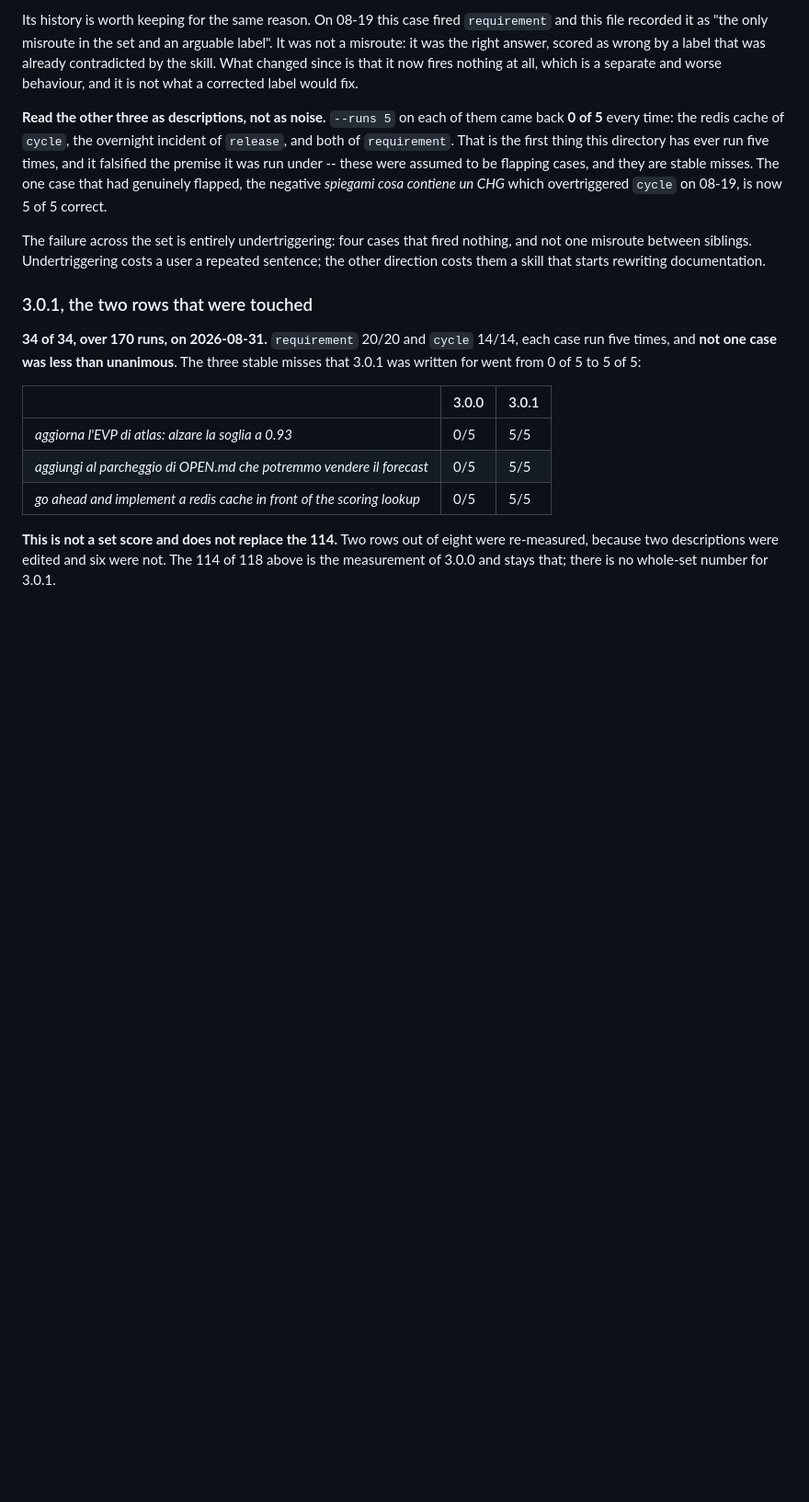
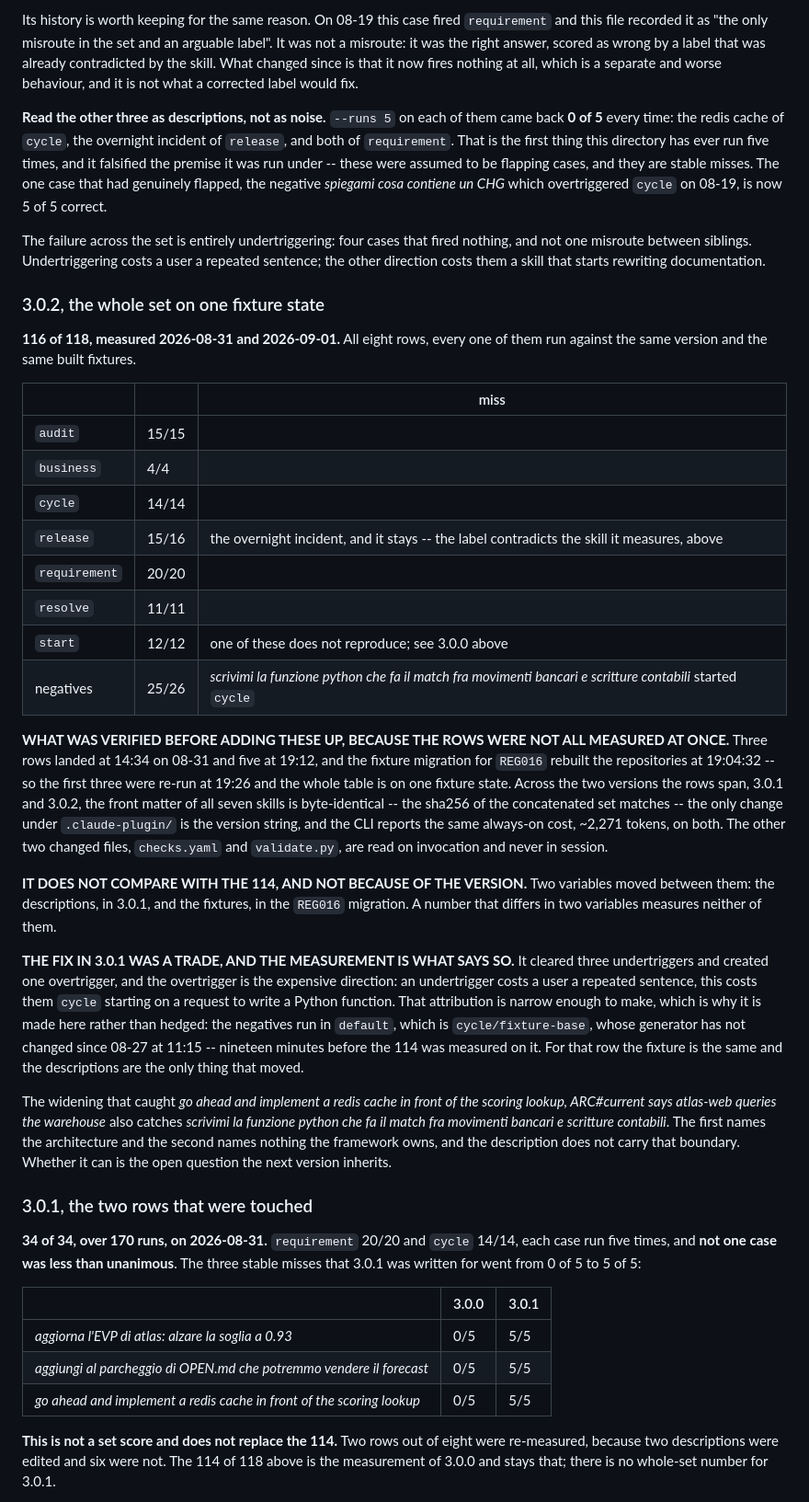
Before and after one commit to gqkd/framework-data-ai, a Markdown page: evals/README.md, the part around the change. Shown at 92% size. GitHub-like rendering; blank space fills up the shorter version.

Commit message:
116 su 118, e la correzione di 3.0.1 era uno scambio
Tutte e otto le righe, stessa versione e stesso stato delle fixture. Le
prime tre erano state misurate alle 14:34 del 31/08, la migrazione delle
fixture le ha rifatte alle 19:04:32, quindi sono state rilanciate alle
19:26 e la tabella sta su un piano solo.

Verificato prima di sommare: fra 3.0.1 e 3.0.2 i frontmatter delle sette
skill sono identici byte per byte -- sha256 dell'insieme uguale -- sotto
`.claude-plugin/` cambia solo la stringa di versione, e la CLI dichiara
lo stesso always-on, ~2.271 token. Gli altri due file cambiati si leggono
on-invoke e mai in sessione.

Non si confronta col 114 e non per la versione: fra i due si sono mosse
due variabili, le description in 3.0.1 e le fixture con REG016. Un numero
che differisce per due variabili non ne misura nessuna delle due.

La correzione di 3.0.1 ha chiuso tre sotto-trigger e ne ha aperto uno
sopra, che è la direzione cara: un sotto-trigger costa all'utente una
frase ripetuta, questo gli costa `cycle` che parte su una richiesta di
scrivere una funzione Python. L'attribuzione si può fare ed è per questo
che è scritta invece che attenuata: i negativi girano in `default`, cioè
`cycle/fixture-base`, il cui generatore non cambia dal 27/08 alle 11:15,
diciannove minuti prima che il 114 fosse misurato su di esso. Per quella
riga la fixture è la stessa e le description sono l'unica cosa mossa.

L'allargamento che prende «go ahead and implement a redis cache, ARC#current
dice che...» prende anche «scrivimi la funzione python che fa il match fra
movimenti bancari». Il primo nomina l'architettura, il secondo non nomina
niente di cui il framework sia titolare, e la description non porta quel
confine. Se possa portarlo è la domanda che eredita la prossima versione.

```diff
--- a/evals/README.md
+++ b/evals/README.md
@@ -122,6 +122,49 @@ contiene un CHG* which overtriggered `cycle` on 08-19, is now 5 of 5 correct.
 The failure across the set is entirely undertriggering: four cases that fired nothing, and not
 one misroute between siblings. Undertriggering costs a user a repeated sentence; the other
 direction costs them a skill that starts rewriting documentation.
+
+### 3.0.2, the whole set on one fixture state
+
+**116 of 118, measured 2026-08-31 and 2026-09-01.** All eight rows, every one of them run
+against the same version and the same built fixtures.
+
+| | | miss |
+|---|---|---|
+| `audit` | 15/15 | |
+| `business` | 4/4 | |
+| `cycle` | 14/14 | |
+| `release` | 15/16 | the overnight incident, and it stays -- the label contradicts the skill it measures, above |
+| `requirement` | 20/20 | |
+| `resolve` | 11/11 | |
+| `start` | 12/12 | one of these does not reproduce; see 3.0.0 above |
+| negatives | 25/26 | *scrivimi la funzione python che fa il match fra movimenti bancari e scritture contabili* started `cycle` |
+
+**WHAT WAS VERIFIED BEFORE ADDING THESE UP, BECAUSE THE ROWS WERE NOT ALL MEASURED AT ONCE.**
+Three rows landed at 14:34 on 08-31 and five at 19:12, and the fixture migration for `REG016`
+rebuilt the repositories at 19:04:32 -- so the first three were re-run at 19:26 and the whole
+table is on one fixture state. Across the two versions the rows span, 3.0.1 and 3.0.2, the
+front matter of all seven skills is byte-identical -- the sha256 of the concatenated set
+matches -- the only change under `.claude-plugin/` is the version string, and the CLI reports
+the same always-on cost, ~2,271 tokens, on both. The other two changed files, `checks.yaml` and
+`validate.py`, are read on invocation and never in session.
+
+**IT DOES NOT COMPARE WITH THE 114, AND NOT BECAUSE OF THE VERSION.** Two variables moved
+between them: the descriptions, in 3.0.1, and the fixtures, in the `REG016` migration. A number
+that differs in two variables measures neither of them.
+
+**THE FIX IN 3.0.1 WAS A TRADE, AND THE MEASUREMENT IS WHAT SAYS SO.** It cleared three
+undertriggers and created one overtrigger, and the overtrigger is the expensive direction: an
+undertrigger costs a user a repeated sentence, this costs them `cycle` starting on a request to
+write a Python function. That attribution is narrow enough to make, which is why it is made
+here rather than hedged: the negatives run in `default`, which is `cycle/fixture-base`, whose
+generator has not changed since 08-27 at 11:15 -- nineteen minutes before the 114 was measured
+on it. For that row the fixture is the same and the descriptions are the only thing that moved.
+
+The widening that caught *go ahead and implement a redis cache in front of the scoring lookup,
+ARC#current says atlas-web queries the warehouse* also catches *scrivimi la funzione python che
+fa il match fra movimenti bancari e scritture contabili*. The first names the architecture and
+the second names nothing the framework owns, and the description does not carry that boundary.
+Whether it can is the open question the next version inherits.
 
 ### 3.0.1, the two rows that were touched
 
```
